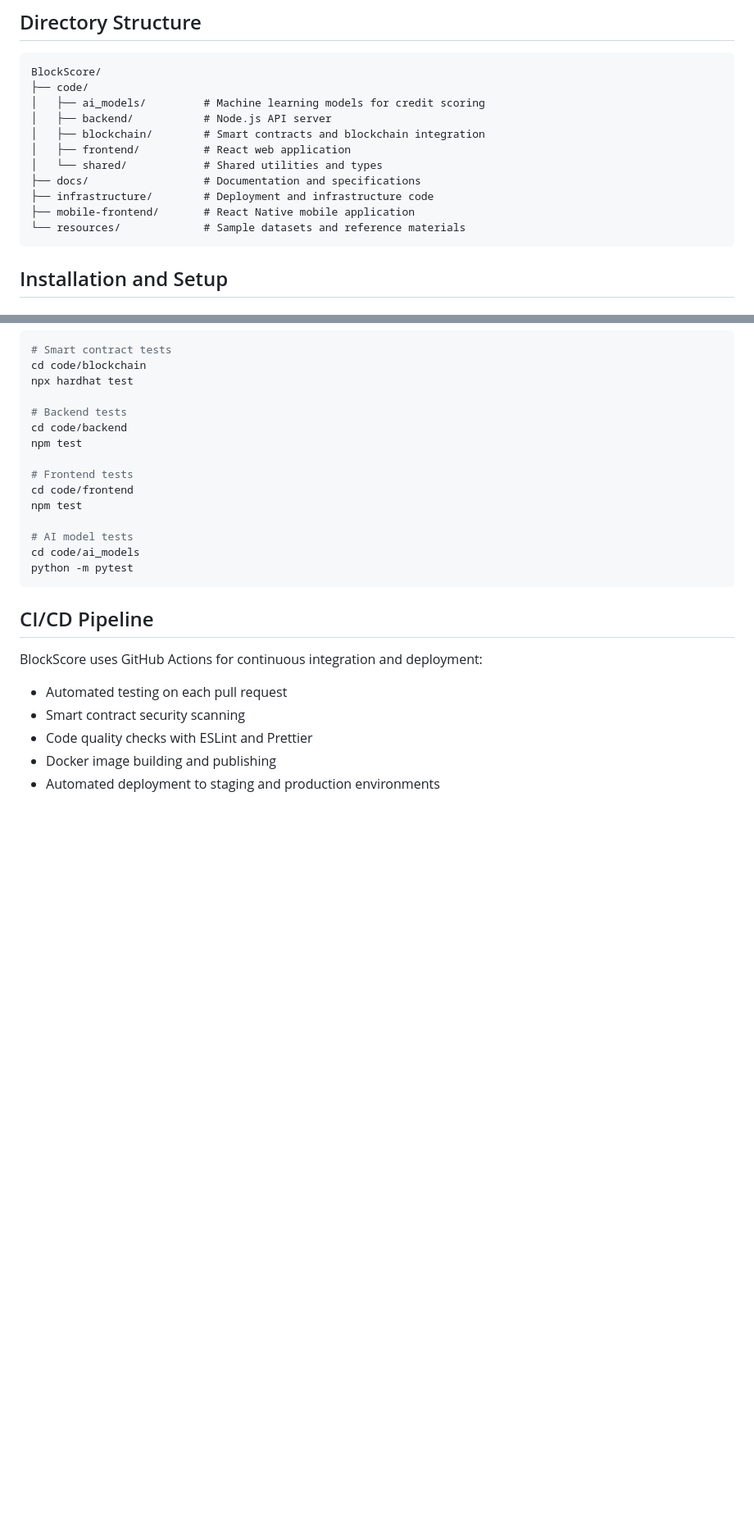
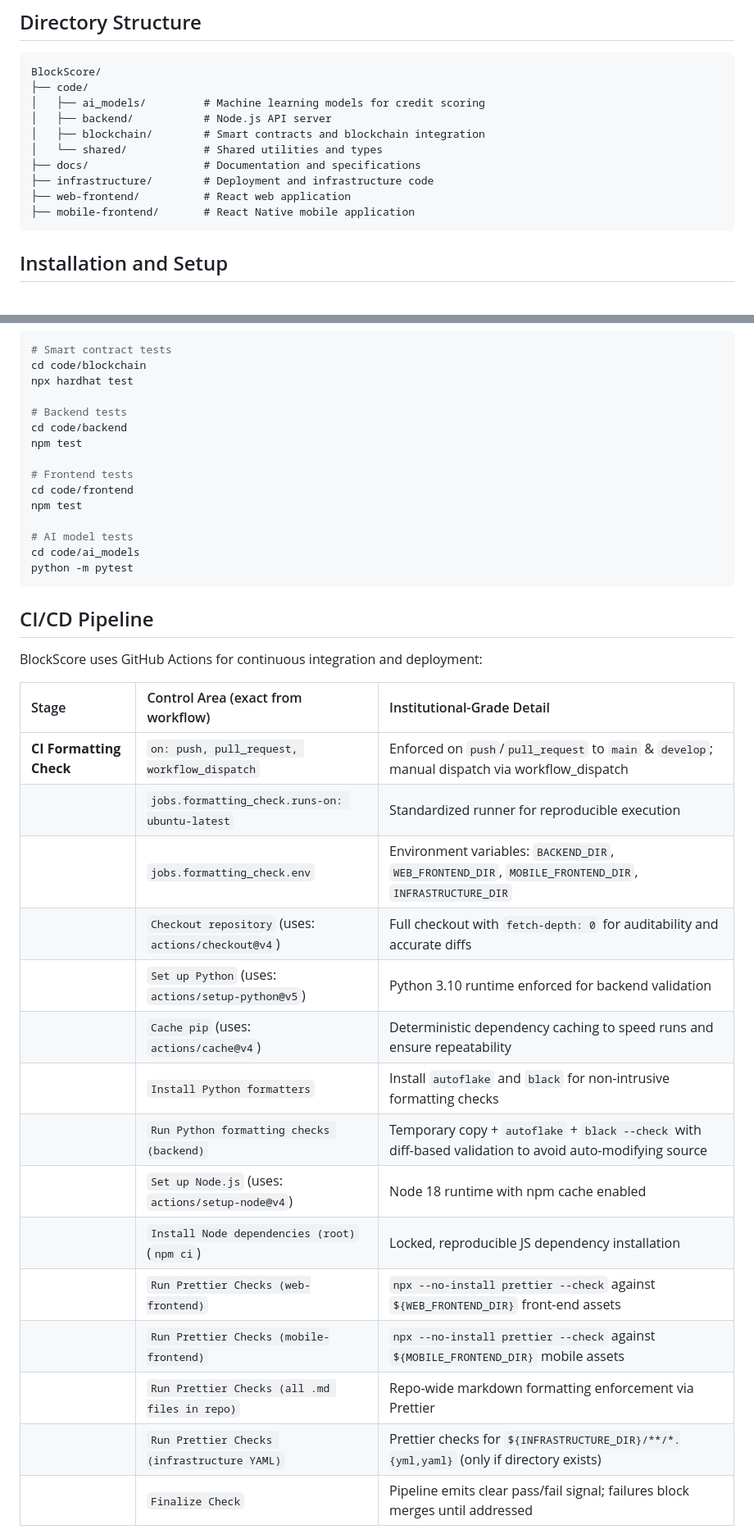
Before and after one commit to quantsingularity/BlockScore, a Markdown page: README.md, 2 parts joined by grey strips. Shown at 82% size. GitHub-like rendering; blank space fills up the shorter version.

````diff
--- a/README.md
+++ b/README.md
@@ -192,12 +193,11 @@ BlockScore/
 │   ├── ai_models/         # Machine learning models for credit scoring
 │   ├── backend/           # Node.js API server
 │   ├── blockchain/        # Smart contracts and blockchain integration
-│   ├── frontend/          # React web application
 │   └── shared/            # Shared utilities and types
 ├── docs/                  # Documentation and specifications
 ├── infrastructure/        # Deployment and infrastructure code
+├── web-frontend/          # React web application
 ├── mobile-frontend/       # React Native mobile application
-└── resources/             # Sample datasets and reference materials
 ```
 
 ## Installation and Setup
@@ -322,8 +322,21 @@ python -m pytest
 
 BlockScore uses GitHub Actions for continuous integration and deployment:
 
-- Automated testing on each pull request
-- Smart contract security scanning
-- Code quality checks with ESLint and Prettier
-- Docker image building and publishing
-- Automated deployment to staging and production environments
+| Stage                   | Control Area (exact from workflow)                  | Institutional-Grade Detail                                                                               |
+| :---------------------- | :-------------------------------------------------- | :------------------------------------------------------------------------------------------------------- |
+| **CI Formatting Check** | `on: push, pull_request, workflow_dispatch`         | Enforced on `push`/`pull_request` to `main` & `develop`; manual dispatch via workflow_dispatch           |
+|                         | `jobs.formatting_check.runs-on: ubuntu-latest`      | Standardized runner for reproducible execution                                                           |
+|                         | `jobs.formatting_check.env`                         | Environment variables: `BACKEND_DIR`, `WEB_FRONTEND_DIR`, `MOBILE_FRONTEND_DIR`, `INFRASTRUCTURE_DIR`    |
+|                         | `Checkout repository` (uses: `actions/checkout@v4`) | Full checkout with `fetch-depth: 0` for auditability and accurate diffs                                  |
+|                         | `Set up Python` (uses: `actions/setup-python@v5`)   | Python 3.10 runtime enforced for backend validation                                                      |
+|                         | `Cache pip` (uses: `actions/cache@v4`)              | Deterministic dependency caching to speed runs and ensure repeatability                                  |
+|                         | `Install Python formatters`                         | Install `autoflake` and `black` for non-intrusive formatting checks                                      |
+|                         | `Run Python formatting checks (backend)`            | Temporary copy + `autoflake` + `black --check` with diff-based validation to avoid auto-modifying source |
+|                         | `Set up Node.js` (uses: `actions/setup-node@v4`)    | Node 18 runtime with npm cache enabled                                                                   |
+|                         | `Install Node dependencies (root)` (`npm ci`)       | Locked, reproducible JS dependency installation                                                          |
+|                         | `Run Prettier Checks (web-frontend)`                | `npx --no-install prettier --check` against `${WEB_FRONTEND_DIR}` front-end assets                       |
+|                         | `Run Prettier Checks (mobile-frontend)`             | `npx --no-install prettier --check` against `${MOBILE_FRONTEND_DIR}` mobile assets                       |
+|                         | `Run Prettier Checks (all .md files in repo)`       | Repo-wide markdown formatting enforcement via Prettier                                                   |
+|                         | `Run Prettier Checks (infrastructure YAML)`         | Prettier checks for `${INFRASTRUCTURE_DIR}/**/*.{yml,yaml}` (only if directory exists)                   |
+|                         | `Finalize Check`                                    | Pipeline emits clear pass/fail signal; failures block merges until addressed                             |
+
````
Also changed, not shown: other parts of README.md (+19 -0 lines).
